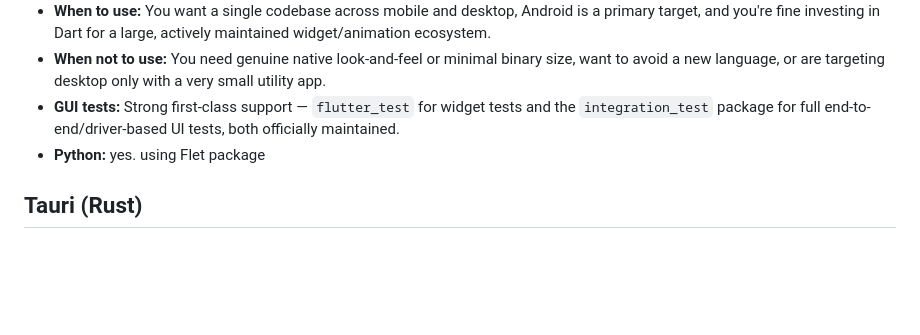
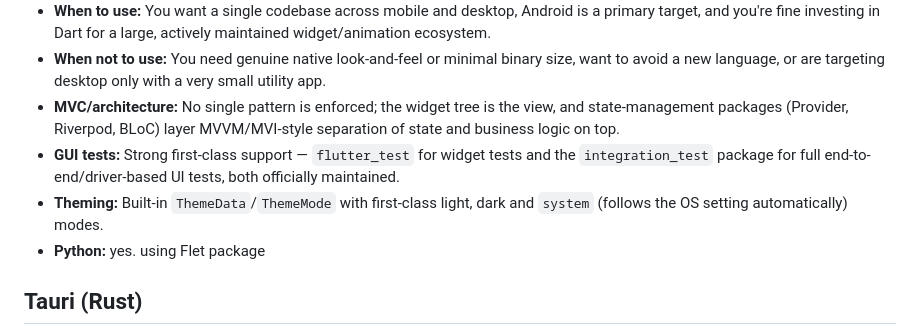
Before and after one commit to theadib/guioftomorrow, a Markdown page: OVERVIEW.md, the part around one of its changes. Rendered like a GitHub page; blank space fills up the shorter version.

```diff
--- a/OVERVIEW.md
+++ b/OVERVIEW.md
@@ -43,9 +46,14 @@ demonstrator app itself has actually been built for each contester.
 - **When not to use:** You need genuine native look-and-feel or minimal
   binary size, want to avoid a new language, or are targeting desktop only
   with a very small utility app.
+- **MVC/architecture:** No single pattern is enforced; the widget tree is
+  the view, and state-management packages (Provider, Riverpod, BLoC) layer
+  MVVM/MVI-style separation of state and business logic on top.
 - **GUI tests:** Strong first-class support — `flutter_test` for widget
   tests and the `integration_test` package for full end-to-end/driver-based
   UI tests, both officially maintained.
+- **Theming:** Built-in `ThemeData`/`ThemeMode` with first-class light,
+  dark and `system` (follows the OS setting automatically) modes.
 - **Python:** yes. using Flet package
 
 ## Tauri (Rust)
```
Also changed, not shown: other parts of OVERVIEW.md (+49 -7 lines).
